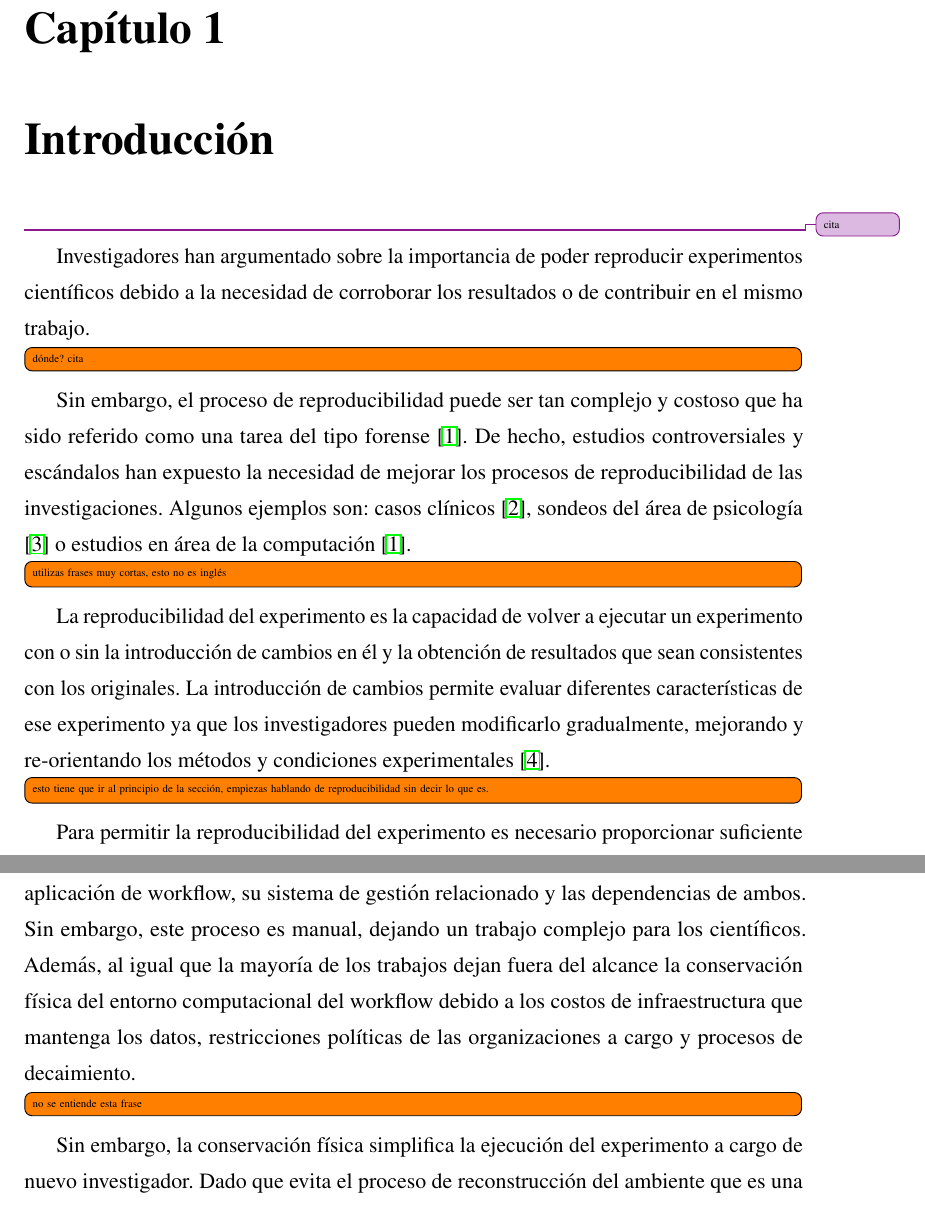
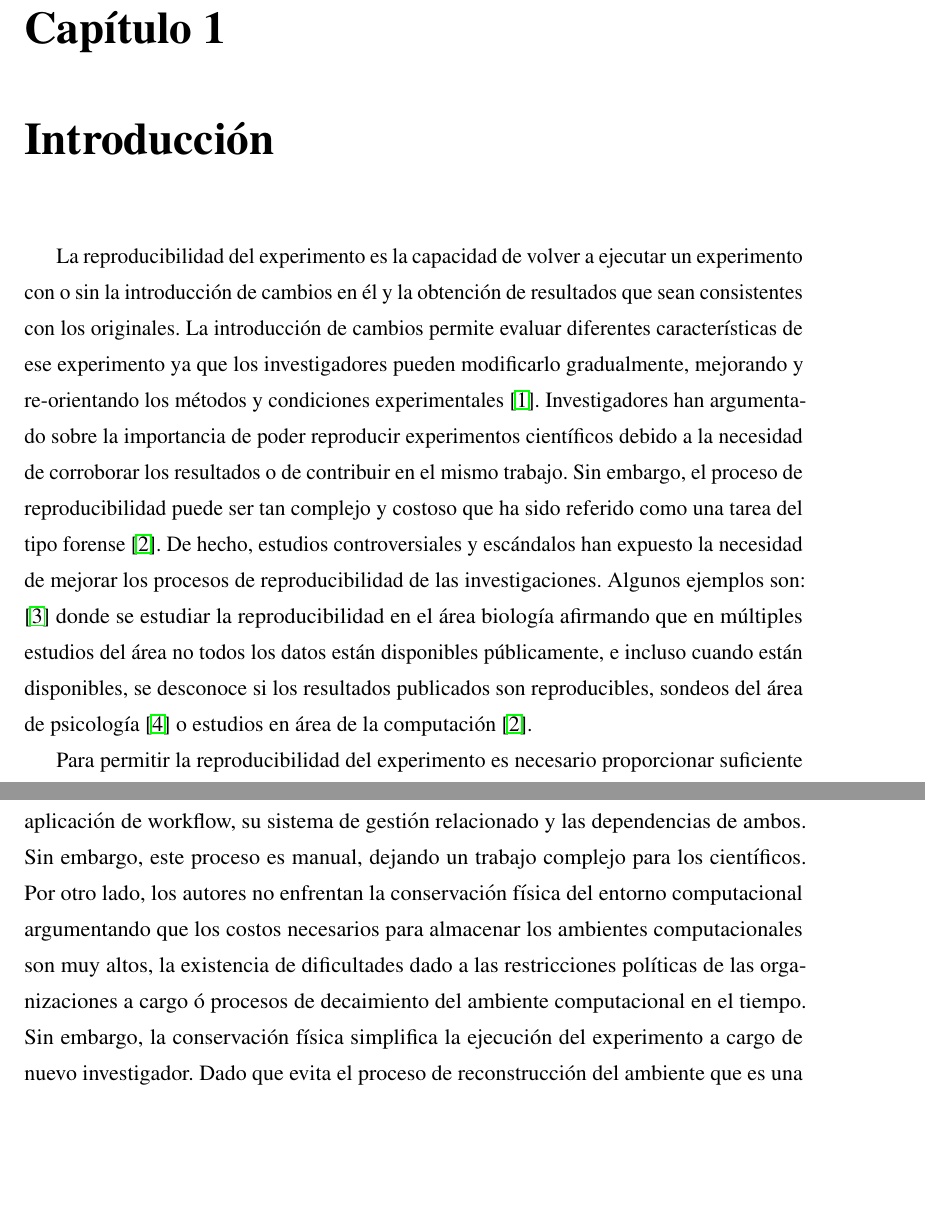
Before and after one commit to mosoriob/master-thesis-utfsm, a LaTeX thesis (thesis.tex, which reads Chapters/Chapter1/chapter1.tex): two parts of pages 5 and 6 of 62, joined at a grey line, cut so that both start at the same text, the shorter picture padded with empty space. Compiled offline with pdfLaTeX.

Commit message:
frase compleja solucionada

```diff
--- a/Chapters/Chapter1/chapter1.tex
+++ b/Chapters/Chapter1/chapter1.tex
@@ -5,12 +5,15 @@
 \newcommand{\code}[1]{\texttt{#1}}
 \newcommand{\file}[1]{\texttt{\bfseries#1}}
 \newcommand{\option}[1]{\texttt{\itshape#1}}
-\improvement{cita}
-Investigadores han argumentado sobre la importancia de poder reproducir experimentos científicos debido a la necesidad de corroborar los resultados o de contribuir en el mismo trabajo.   \todo[inline]{dónde? cita}
+La reproducibilidad del experimento es la capacidad de volver a ejecutar un experimento con o sin la introducción de cambios en él y la obtención de resultados que sean consistentes con los originales.
+La introducción de cambios permite evaluar diferentes características de ese experimento ya que los investigadores pueden modificarlo gradualmente, mejorando y re-orientando los métodos y condiciones experimentales~\cite{stodden2010reproducible}.
+Investigadores han argumentado sobre la importancia de poder reproducir experimentos científicos debido a la necesidad de corroborar los resultados o de contribuir en el mismo trabajo.
 Sin embargo, el proceso de reproducibilidad puede ser tan complejo y costoso que ha sido referido como una tarea del tipo forense \cite{baggerly2009deriving}.
-De hecho, estudios controversiales y escándalos han expuesto la necesidad de mejorar los procesos de reproducibilidad de las investigaciones. Algunos ejemplos son: casos clínicos \cite{ioannidis2009repeatability}, sondeos del área de psicología \cite{open2015estimating} o estudios en área de la computación \cite{baggerly2009deriving}.\todo[inline]{utilizas frases muy cortas, esto no es inglés}
-La reproducibilidad del experimento es la capacidad de volver a ejecutar un experimento con o sin la introducción de cambios en él y la obtención de resultados que sean consistentes con los originales.
-La introducción de cambios permite evaluar diferentes características de ese experimento ya que los investigadores pueden modificarlo gradualmente, mejorando y re-orientando los métodos y condiciones experimentales~\cite{stodden2010reproducible}.\todo[inline]{esto tiene que ir al principio de la sección, empiezas hablando de reproducibilidad sin decir lo que es.}
+De hecho, estudios controversiales y escándalos han expuesto la necesidad de mejorar los procesos de reproducibilidad de las investigaciones.
+Algunos ejemplos son: \cite{ioannidis2009repeatability} donde se estudiar la reproducibilidad en el área biología afirmando que en múltiples estudios del área no todos los datos están disponibles públicamente, e incluso cuando están disponibles, se desconoce si los resultados publicados son reproducibles,
+sondeos del área de psicología  \cite{open2015estimating}
+o estudios en área de la computación \cite{baggerly2009deriving}.
+
 Para permitir la reproducibilidad del experimento es necesario proporcionar suficiente información sobre él mismo, permitiendo comprenderlo, evaluarlo y volver a construirlo.
 Normalmente, los experimentos se describen en flujos de trabajo científicos o \emph{workflows} (representaciones que permiten gestionar cálculos a gran escala) que puede ser ejecutados en sistemas informáticos distribuidos.
 %Aparece el problema de la conservación de los experimentos
@@ -24,8 +27,7 @@ Existe enfoques que se han enfocado en conservar el ambiente computacional de un
 Los autores en~\cite{santana2017reproducibility} identificaron dos enfoques para conservar el ambiente computacional de un experimento científico: la conservación física, en la que los objetos de investigación dentro del experimento se conservan en un entorno virtual (e.g., máquinas virtuales); y la conservación lógica, en la que se describen las principales capacidades de los recursos del ambiente computacional utilizando vocabularios semánticos para que el investigador pueda reproducir un entorno equivalente.
 Para ello, definieron un proceso para documentar la aplicación de workflow, su sistema de gestión relacionado y las dependencias de ambos.
 Sin embargo, este proceso es manual, dejando un trabajo complejo para los científicos.
-Además, al igual que la mayoría de los trabajos dejan fuera del alcance la conservación física del entorno computacional del workflow debido a los costos de infraestructura que mantenga los datos, restricciones políticas de las organizaciones a cargo y procesos de decaimiento.\todo[inline]{no se entiende esta frase}
-Sin embargo, la conservación física simplifica la ejecución del experimento a cargo de nuevo investigador. Dado que evita el proceso de reconstrucción del ambiente que es una tarea compleja.
+Por otro lado, los autores no enfrentan la conservación física del entorno computacional argumentando que los costos necesarios para almacenar los ambientes computacionales son muy altos, la existencia de dificultades dado a las restricciones políticas de las organizaciones a cargo ó procesos de decaimiento del ambiente computacional en el tiempo. Sin embargo, la conservación física simplifica la ejecución del experimento a cargo de nuevo investigador. Dado que evita el proceso de reconstrucción del ambiente que es una tarea compleja.
 El problema de reproducibilidad no sólo sucede en la comunidad científica. Compañías tecnológicas también enfrenta problemas similares cuando ellos desean distribuir cualquier producto de software a múltiples servidores o plataformas.
 Para resolver esto, las compañías utilizan la virtualización. Esta tecnología se refiere a una característica del Sistema Operativo (SO) en la que el kernel del SO permite la existencia de múltiples instancias aisladas de espacio de usuario llamadas máquinas virtuales o contenedores.
 Una de las tecnologías de virtualización más populares en la industria es Docker\footnote{\url{https://www.docker.com/}}, que implementa la virtualización de software mediante la creación de versiones mínimas de un sistema operativo base (un contenedor).
```
